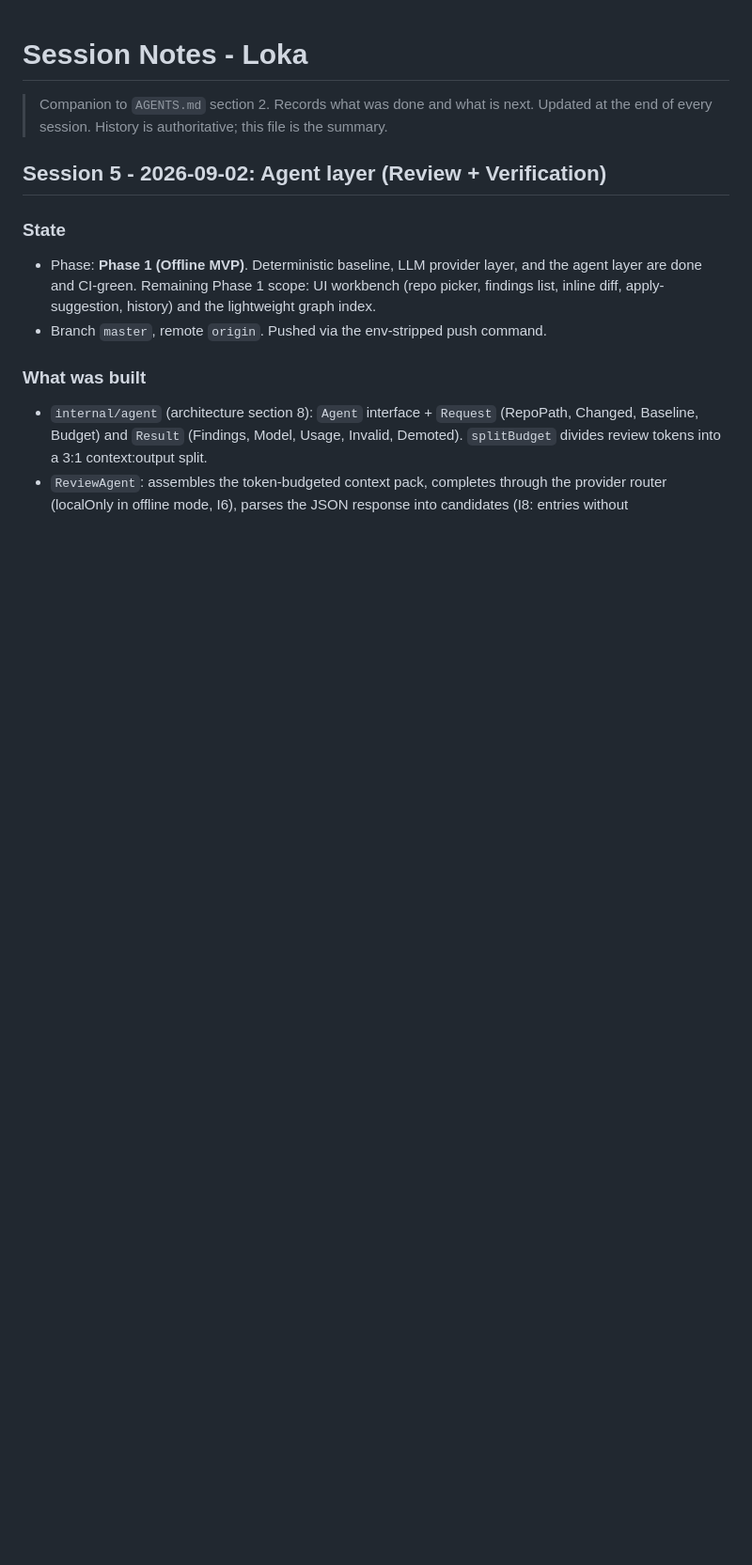
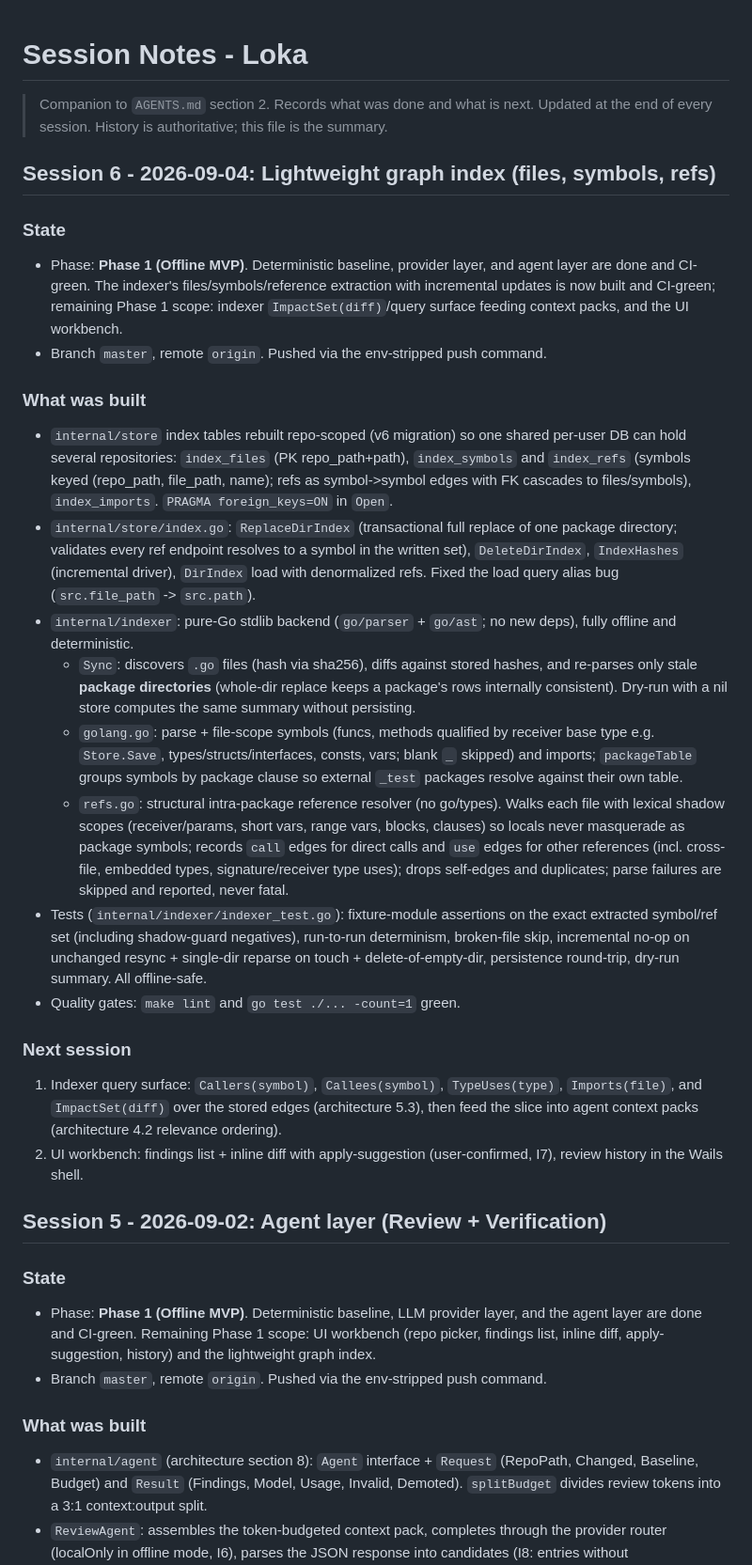
Before and after one commit to sportifseif5-coder/loka---reviewer, a Markdown page: docs/SESSION_NOTES.md, the part around the change. Shown at 94% size. Drawn GitHub-style; blank space fills up the shorter version.

Commit message:
docs: session 6 notes - graph index files/symbols/refs Co-authored-by: monkeycode-ai <monkeycode-ai@chaitin.com>

```diff
--- a/docs/SESSION_NOTES.md
+++ b/docs/SESSION_NOTES.md
@@ -3,6 +3,63 @@
 > Companion to `AGENTS.md` section 2. Records what was done and what is next.
 > Updated at the end of every session. History is authoritative; this file is
 > the summary.
+
+## Session 6 - 2026-09-04: Lightweight graph index (files, symbols, refs)
+
+### State
+
+- Phase: **Phase 1 (Offline MVP)**. Deterministic baseline, provider layer,
+  and agent layer are done and CI-green. The indexer's files/symbols/reference
+  extraction with incremental updates is now built and CI-green; remaining
+  Phase 1 scope: indexer `ImpactSet(diff)`/query surface feeding context
+  packs, and the UI workbench.
+- Branch `master`, remote `origin`. Pushed via the env-stripped push command.
+
+### What was built
+
+- `internal/store` index tables rebuilt repo-scoped (v6 migration) so one
+  shared per-user DB can hold several repositories: `index_files`
+  (PK repo_path+path), `index_symbols` and `index_refs` (symbols keyed
+  (repo_path, file_path, name); refs as symbol->symbol edges with FK cascades
+  to files/symbols), `index_imports`. `PRAGMA foreign_keys=ON` in `Open`.
+- `internal/store/index.go`: `ReplaceDirIndex` (transactional full replace of
+  one package directory; validates every ref endpoint resolves to a symbol in
+  the written set), `DeleteDirIndex`, `IndexHashes` (incremental driver),
+  `DirIndex` load with denormalized refs. Fixed the load query alias bug
+  (`src.file_path` -> `src.path`).
+- `internal/indexer`: pure-Go stdlib backend (`go/parser` + `go/ast`; no new
+  deps), fully offline and deterministic.
+  - `Sync`: discovers `.go` files (hash via sha256), diffs against stored
+    hashes, and re-parses only stale **package directories** (whole-dir
+    replace keeps a package's rows internally consistent). Dry-run with a nil
+    store computes the same summary without persisting.
+  - `golang.go`: parse + file-scope symbols (funcs, methods qualified by
+    receiver base type e.g. `Store.Save`, types/structs/interfaces, consts,
+    vars; blank `_` skipped) and imports; `packageTable` groups symbols by
+    package clause so external `_test` packages resolve against their own
+    table.
+  - `refs.go`: structural intra-package reference resolver (no go/types).
+    Walks each file with lexical shadow scopes (receiver/params, short vars,
+    range vars, blocks, clauses) so locals never masquerade as package
+    symbols; records `call` edges for direct calls and `use` edges for other
+    references (incl. cross-file, embedded types, signature/receiver type
+    uses); drops self-edges and duplicates; parse failures are skipped and
+    reported, never fatal.
+- Tests (`internal/indexer/indexer_test.go`): fixture-module assertions on
+  the exact extracted symbol/ref set (including shadow-guard negatives),
+  run-to-run determinism, broken-file skip, incremental no-op on unchanged
+  resync + single-dir reparse on touch + delete-of-empty-dir, persistence
+  round-trip, dry-run summary. All offline-safe.
+- Quality gates: `make lint` and `go test ./... -count=1` green.
+
+### Next session
+
+1. Indexer query surface: `Callers(symbol)`, `Callees(symbol)`,
+   `TypeUses(type)`, `Imports(file)`, and `ImpactSet(diff)` over the stored
+   edges (architecture 5.3), then feed the slice into agent context packs
+   (architecture 4.2 relevance ordering).
+2. UI workbench: findings list + inline diff with apply-suggestion
+   (user-confirmed, I7), review history in the Wails shell.
 
 ## Session 5 - 2026-09-02: Agent layer (Review + Verification)
 
```
